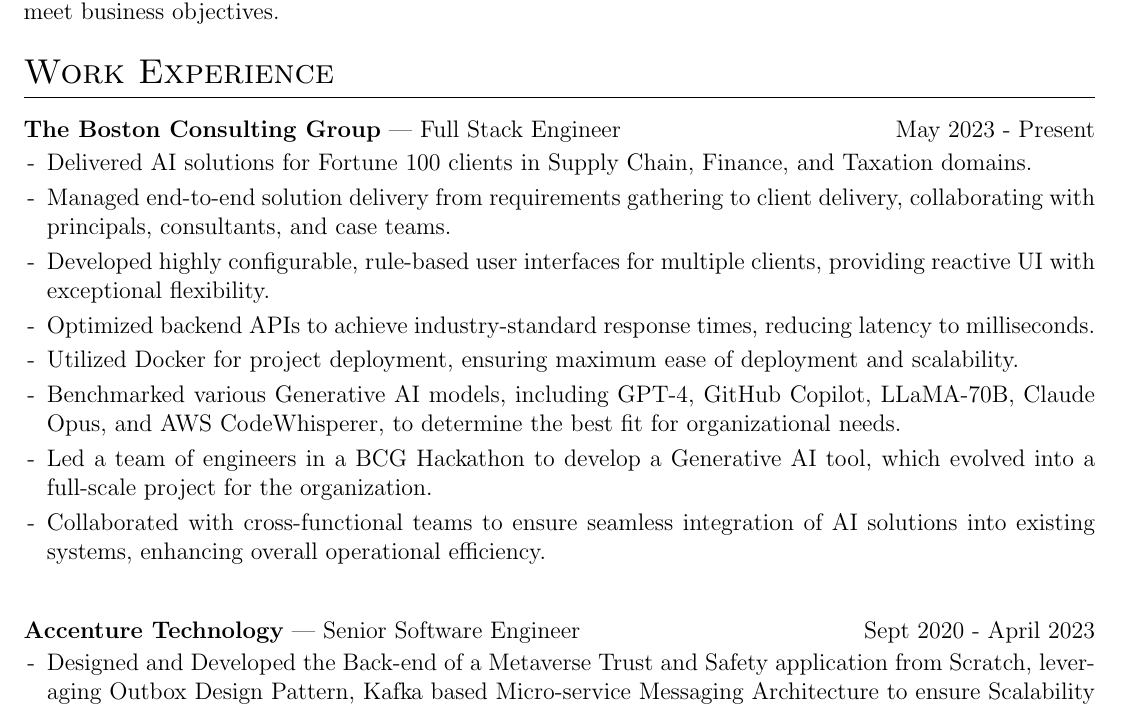
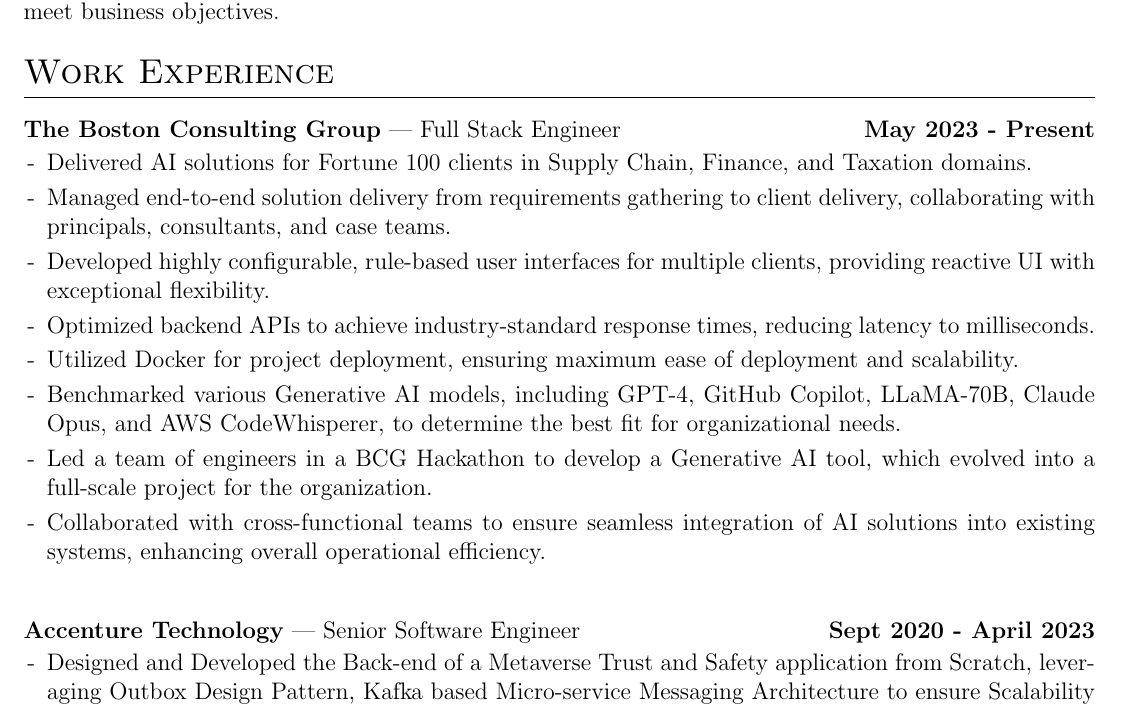
Before and after one commit to ConformalTomb/my-cv, a LaTeX CV (cv.tex): part of page 1 of 2, cut so that both start at the same text. Compiled offline with pdfLaTeX.

Commit message:
Update cv.tex

```diff
--- a/cv.tex
+++ b/cv.tex
@@ -111,7 +111,7 @@
 \newenvironment{joblong}[3]
     {
     \begin{tabularx}{\linewidth}{@{}l X r@{}}
-    \textbf{#1} | #2 & \hfill &  #3 \\[3.75pt]
+    \textbf{#1} | #2 & \hfill &  \textbf{#3} \\[3.75pt]
     \end{tabularx}
     \begin{minipage}[t]{\linewidth}
     \begin{itemize}[nosep,after=\strut, leftmargin=1em, itemsep=3pt,label=-]
```
